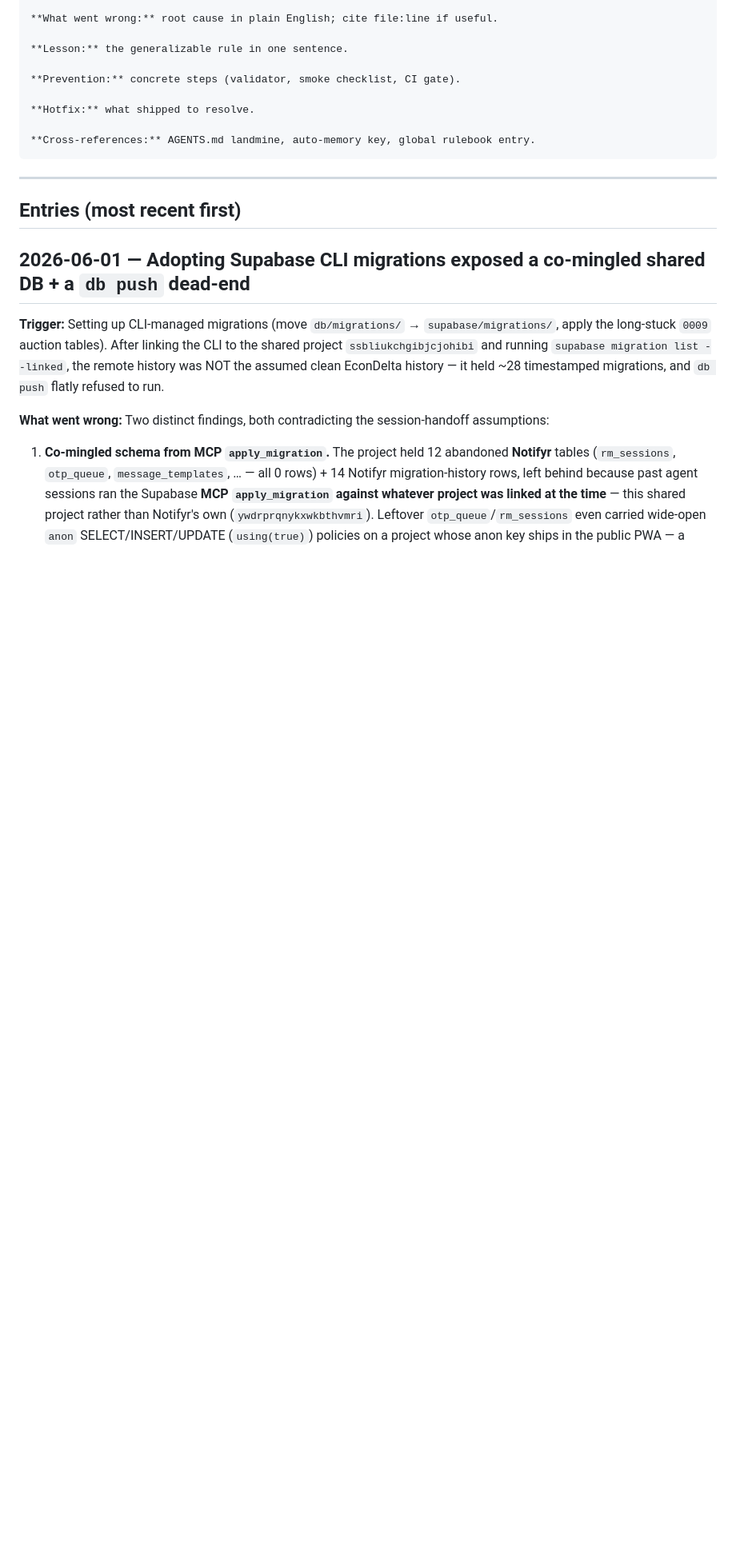
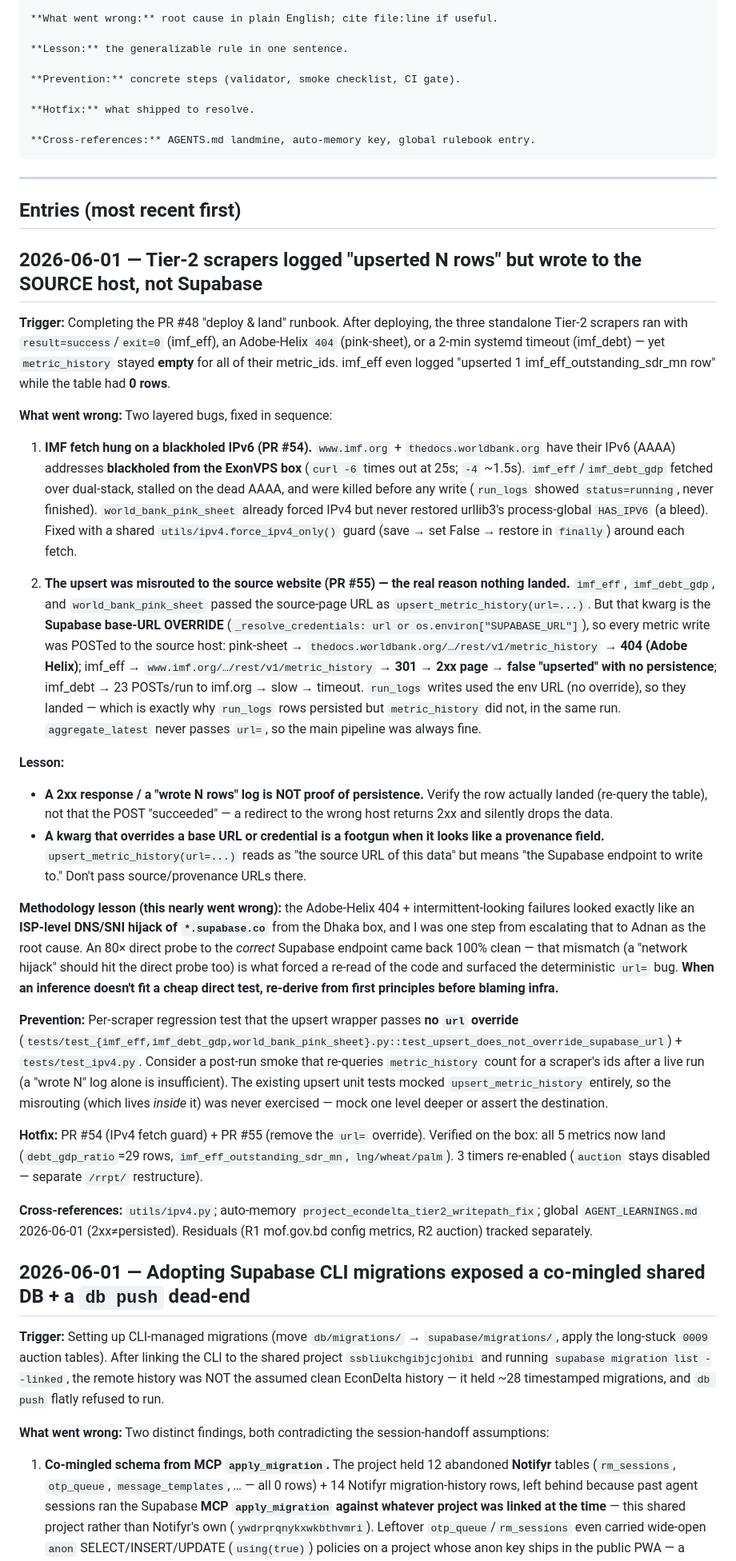
Before and after one commit to clauding-lab/econdelta, a Markdown page: AGENT_LEARNINGS.md, the part around the change. Shown at 80% size. Drawn GitHub-style; blank space fills up the shorter version.

Commit message:
docs(learnings): Tier-2 write-path incident — url= upsert misroute + IMF IPv6 fetch hang
Records the two-bug incident behind PR #54/#55: scrapers wrote to the source
host instead of Supabase (url= base-URL override), and the IMF fetch hung on a
blackholed IPv6. Lessons: a 2xx/'wrote N rows' log is not proof of persistence;
never pass a provenance URL to a base-URL-override kwarg.

```diff
--- a/AGENT_LEARNINGS.md
+++ b/AGENT_LEARNINGS.md
@@ -36,6 +36,28 @@ When something ships broken, when a methodology gap is exposed, or when a smoke
 ---
 
 ## Entries (most recent first)
+
+## 2026-06-01 — Tier-2 scrapers logged "upserted N rows" but wrote to the SOURCE host, not Supabase
+
+**Trigger:** Completing the PR #48 "deploy & land" runbook. After deploying, the three standalone Tier-2 scrapers ran with `result=success`/`exit=0` (imf_eff), an Adobe-Helix `404` (pink-sheet), or a 2-min systemd timeout (imf_debt) — yet `metric_history` stayed **empty** for all of their metric_ids. imf_eff even logged "upserted 1 imf_eff_outstanding_sdr_mn row" while the table had **0 rows**.
+
+**What went wrong:** Two layered bugs, fixed in sequence:
+
+1. **IMF fetch hung on a blackholed IPv6 (PR #54).** `www.imf.org` + `thedocs.worldbank.org` have their IPv6 (AAAA) addresses **blackholed from the ExonVPS box** (`curl -6` times out at 25s; `-4` ~1.5s). `imf_eff`/`imf_debt_gdp` fetched over dual-stack, stalled on the dead AAAA, and were killed before any write (`run_logs` showed `status=running`, never finished). `world_bank_pink_sheet` already forced IPv4 but never restored urllib3's process-global `HAS_IPV6` (a bleed). Fixed with a shared `utils/ipv4.force_ipv4_only()` guard (save → set False → restore in `finally`) around each fetch.
+
+2. **The upsert was misrouted to the source website (PR #55) — the real reason nothing landed.** `imf_eff`, `imf_debt_gdp`, and `world_bank_pink_sheet` passed the source-page URL as `upsert_metric_history(url=...)`. But that kwarg is the **Supabase base-URL OVERRIDE** (`_resolve_credentials: url or os.environ["SUPABASE_URL"]`), so every metric write was POSTed to the source host: pink-sheet → `thedocs.worldbank.org/…/rest/v1/metric_history` → **404 (Adobe Helix)**; imf_eff → `www.imf.org/…/rest/v1/metric_history` → **301 → 2xx page → false "upserted" with no persistence**; imf_debt → 23 POSTs/run to imf.org → slow → timeout. `run_logs` writes used the env URL (no override), so they landed — which is exactly why `run_logs` rows persisted but `metric_history` did not, in the same run. `aggregate_latest` never passes `url=`, so the main pipeline was always fine.
+
+**Lesson:**
+- **A 2xx response / a "wrote N rows" log is NOT proof of persistence.** Verify the row actually landed (re-query the table), not that the POST "succeeded" — a redirect to the wrong host returns 2xx and silently drops the data.
+- **A kwarg that overrides a base URL or credential is a footgun when it looks like a provenance field.** `upsert_metric_history(url=...)` reads as "the source URL of this data" but means "the Supabase endpoint to write to." Don't pass source/provenance URLs there.
+
+**Methodology lesson (this nearly went wrong):** the Adobe-Helix 404 + intermittent-looking failures looked exactly like an **ISP-level DNS/SNI hijack of `*.supabase.co`** from the Dhaka box, and I was one step from escalating that to Adnan as the root cause. An 80× direct probe to the *correct* Supabase endpoint came back 100% clean — that mismatch (a "network hijack" should hit the direct probe too) is what forced a re-read of the code and surfaced the deterministic `url=` bug. **When an inference doesn't fit a cheap direct test, re-derive from first principles before blaming infra.**
+
+**Prevention:** Per-scraper regression test that the upsert wrapper passes **no `url` override** (`tests/test_{imf_eff,imf_debt_gdp,world_bank_pink_sheet}.py::test_upsert_does_not_override_supabase_url`) + `tests/test_ipv4.py`. Consider a post-run smoke that re-queries `metric_history` count for a scraper's ids after a live run (a "wrote N" log alone is insufficient). The existing upsert unit tests mocked `upsert_metric_history` entirely, so the misrouting (which lives *inside* it) was never exercised — mock one level deeper or assert the destination.
+
+**Hotfix:** PR #54 (IPv4 fetch guard) + PR #55 (remove the `url=` override). Verified on the box: all 5 metrics now land (`debt_gdp_ratio`=29 rows, `imf_eff_outstanding_sdr_mn`, `lng/wheat/palm`). 3 timers re-enabled (`auction` stays disabled — separate `/rrpt/` restructure).
+
+**Cross-references:** `utils/ipv4.py`; auto-memory `project_econdelta_tier2_writepath_fix`; global `AGENT_LEARNINGS.md` 2026-06-01 (2xx≠persisted). Residuals (R1 mof.gov.bd config metrics, R2 auction) tracked separately.
 
 ## 2026-06-01 — Adopting Supabase CLI migrations exposed a co-mingled shared DB + a `db push` dead-end
 
```
